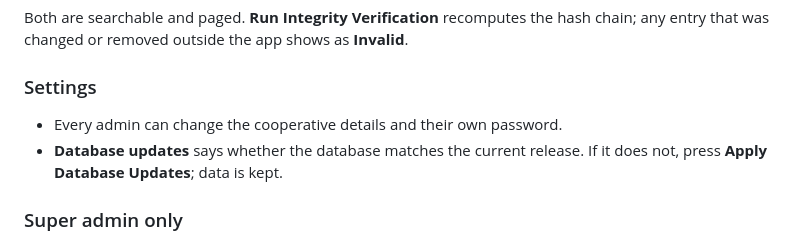
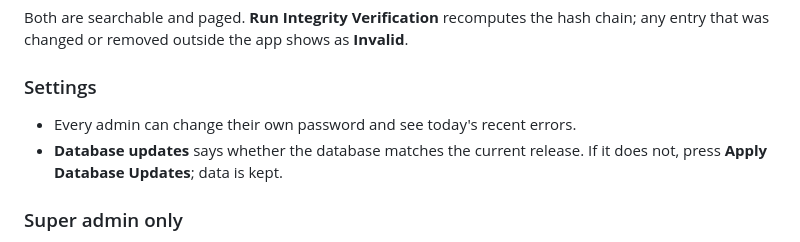
Before and after one commit to jam-aica08/GLC_BLOC, a Markdown page: docs/user-guide.md, the part around the change. Rendered like a GitHub page.

Commit message:
docs: match the Settings page sections
Co-Authored-By: Claude Opus 5.5 <noreply@anthropic.com>

```diff
--- a/docs/user-guide.md
+++ b/docs/user-guide.md
@@ -77,7 +77,7 @@ any entry that was changed or removed outside the app shows as **Invalid**.
 
 ### Settings
 
-- Every admin can change the cooperative details and their own password.
+- Every admin can change their own password and see today's recent errors.
 - **Database updates** says whether the database matches the current
   release. If it does not, press **Apply Database Updates**; data is kept.
 
```
